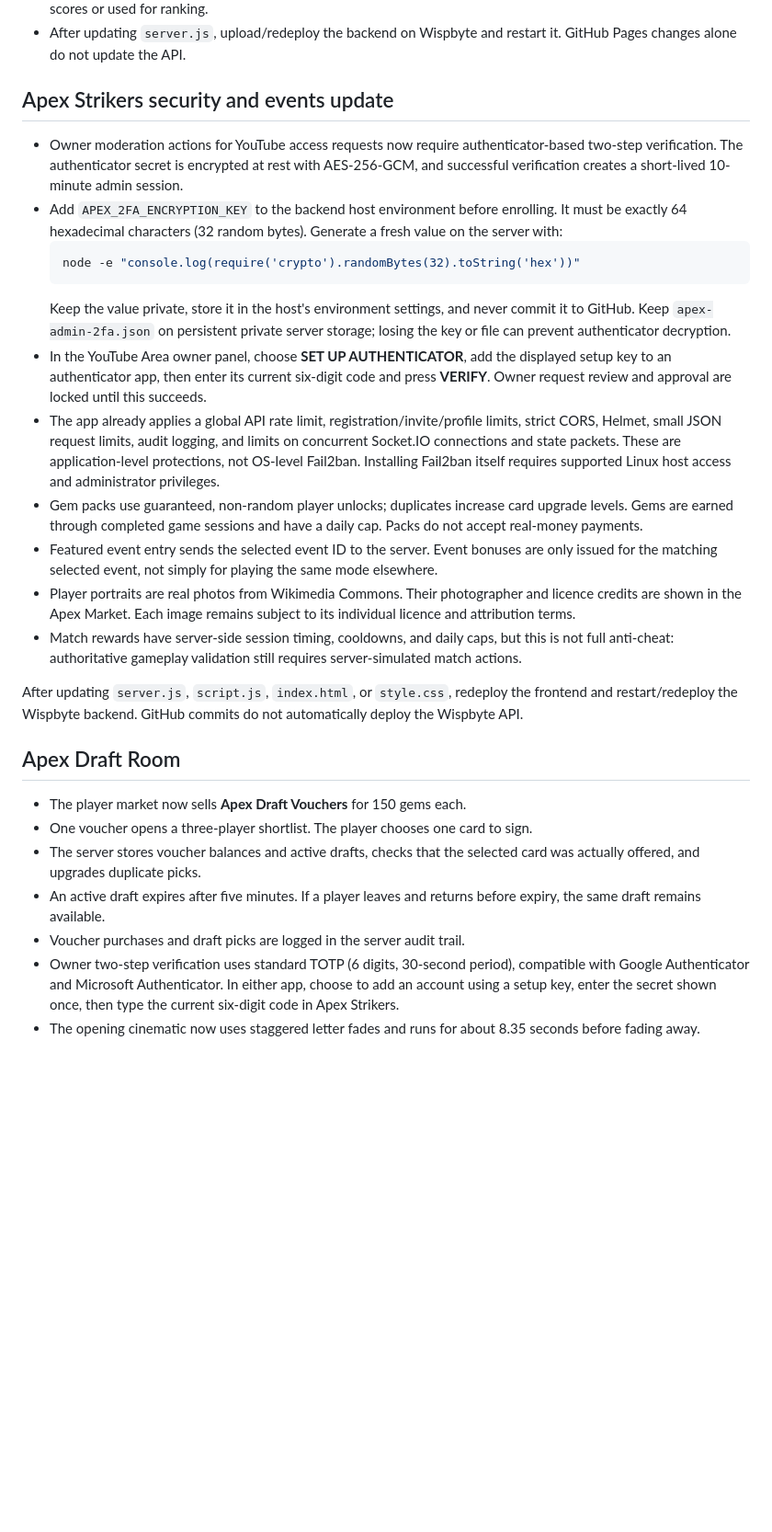
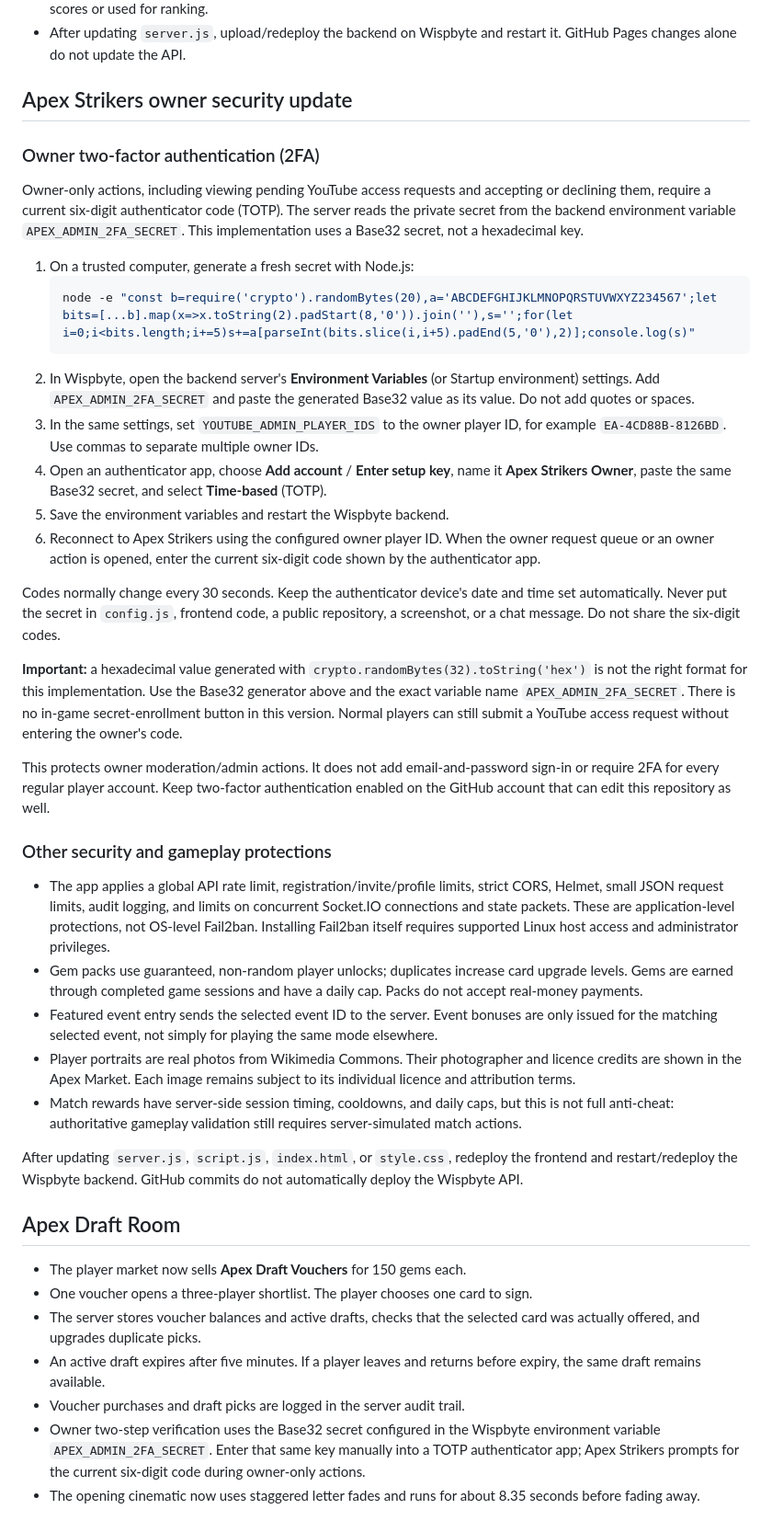
Before and after one commit to hassanaliniazi110-cyber/EclipseArena, a Markdown page: README.md, the part around the change. Shown at 92% size. Drawn GitHub-style; blank space fills up the shorter version.

Commit message:
Document correct owner TOTP setup steps

````diff
--- a/README.md
+++ b/README.md
@@ -40,22 +40,38 @@ This starter stores profiles and friends in memory, so data can be lost when the
 - After updating `server.js`, upload/redeploy the backend on Wispbyte and restart it. GitHub Pages changes alone do not update the API.
 
 
-## Apex Strikers security and events update
+## Apex Strikers owner security update
 
-- Owner moderation actions for YouTube access requests now require authenticator-based two-step verification. The authenticator secret is encrypted at rest with AES-256-GCM, and successful verification creates a short-lived 10-minute admin session.
-- Add `APEX_2FA_ENCRYPTION_KEY` to the backend host environment before enrolling. It must be exactly 64 hexadecimal characters (32 random bytes). Generate a fresh value on the server with:
-  ```sh
-  node -e "console.log(require('crypto').randomBytes(32).toString('hex'))"
-  ```
-  Keep the value private, store it in the host's environment settings, and never commit it to GitHub. Keep `apex-admin-2fa.json` on persistent private server storage; losing the key or file can prevent authenticator decryption.
-- In the YouTube Area owner panel, choose **SET UP AUTHENTICATOR**, add the displayed setup key to an authenticator app, then enter its current six-digit code and press **VERIFY**. Owner request review and approval are locked until this succeeds.
-- The app already applies a global API rate limit, registration/invite/profile limits, strict CORS, Helmet, small JSON request limits, audit logging, and limits on concurrent Socket.IO connections and state packets. These are application-level protections, not OS-level Fail2ban. Installing Fail2ban itself requires supported Linux host access and administrator privileges.
+### Owner two-factor authentication (2FA)
+
+Owner-only actions, including viewing pending YouTube access requests and accepting or declining them, require a current six-digit authenticator code (TOTP). The server reads the private secret from the backend environment variable `APEX_ADMIN_2FA_SECRET`. This implementation uses a Base32 secret, not a hexadecimal key.
+
+1. On a trusted computer, generate a fresh secret with Node.js:
+   ```sh
+   node -e "const b=require('crypto').randomBytes(20),a='ABCDEFGHIJKLMNOPQRSTUVWXYZ234567';let bits=[...b].map(x=>x.toString(2).padStart(8,'0')).join(''),s='';for(let i=0;i<bits.length;i+=5)s+=a[parseInt(bits.slice(i,i+5).padEnd(5,'0'),2)];console.log(s)"
+   ```
+2. In Wispbyte, open the backend server's **Environment Variables** (or Startup environment) settings. Add `APEX_ADMIN_2FA_SECRET` and paste the generated Base32 value as its value. Do not add quotes or spaces.
+3. In the same settings, set `YOUTUBE_ADMIN_PLAYER_IDS` to the owner player ID, for example `EA-4CD88B-8126BD`. Use commas to separate multiple owner IDs.
+4. Open an authenticator app, choose **Add account** / **Enter setup key**, name it **Apex Strikers Owner**, paste the same Base32 secret, and select **Time-based** (TOTP).
+5. Save the environment variables and restart the Wispbyte backend.
+6. Reconnect to Apex Strikers using the configured owner player ID. When the owner request queue or an owner action is opened, enter the current six-digit code shown by the authenticator app.
+
+Codes normally change every 30 seconds. Keep the authenticator device's date and time set automatically. Never put the secret in `config.js`, frontend code, a public repository, a screenshot, or a chat message. Do not share the six-digit codes.
+
+**Important:** a hexadecimal value generated with `crypto.randomBytes(32).toString('hex')` is not the right format for this implementation. Use the Base32 generator above and the exact variable name `APEX_ADMIN_2FA_SECRET`. There is no in-game secret-enrollment button in this version. Normal players can still submit a YouTube access request without entering the owner's code.
+
+This protects owner moderation/admin actions. It does not add email-and-password sign-in or require 2FA for every regular player account. Keep two-factor authentication enabled on the GitHub account that can edit this repository as well.
+
+### Other security and gameplay protections
+
+- The app applies a global API rate limit, registration/invite/profile limits, strict CORS, Helmet, small JSON request limits, audit logging, and limits on concurrent Socket.IO connections and state packets. These are application-level protections, not OS-level Fail2ban. Installing Fail2ban itself requires supported Linux host access and administrator privileges.
 - Gem packs use guaranteed, non-random player unlocks; duplicates increase card upgrade levels. Gems are earned through completed game sessions and have a daily cap. Packs do not accept real-money payments.
 - Featured event entry sends the selected event ID to the server. Event bonuses are only issued for the matching selected event, not simply for playing the same mode elsewhere.
 - Player portraits are real photos from Wikimedia Commons. Their photographer and licence credits are shown in the Apex Market. Each image remains subject to its individual licence and attribution terms.
 - Match rewards have server-side session timing, cooldowns, and daily caps, but this is not full anti-cheat: authoritative gameplay validation still requires server-simulated match actions.
 
 After updating `server.js`, `script.js`, `index.html`, or `style.css`, redeploy the frontend and restart/redeploy the Wispbyte backend. GitHub commits do not automatically deploy the Wispbyte API.
+
 
 
 ## Apex Draft Room
@@ -65,5 +81,5 @@ After updating `server.js`, `script.js`, `index.html`, or `style.css`, redeploy
 - The server stores voucher balances and active drafts, checks that the selected card was actually offered, and upgrades duplicate picks.
 - An active draft expires after five minutes. If a player leaves and returns before expiry, the same draft remains available.
 - Voucher purchases and draft picks are logged in the server audit trail.
-- Owner two-step verification uses standard TOTP (6 digits, 30-second period), compatible with Google Authenticator and Microsoft Authenticator. In either app, choose to add an account using a setup key, enter the secret shown once, then type the current six-digit code in Apex Strikers.
+- Owner two-step verification uses the Base32 secret configured in the Wispbyte environment variable `APEX_ADMIN_2FA_SECRET`. Enter that same key manually into a TOTP authenticator app; Apex Strikers prompts for the current six-digit code during owner-only actions.
 - The opening cinematic now uses staggered letter fades and runs for about 8.35 seconds before fading away.
````
